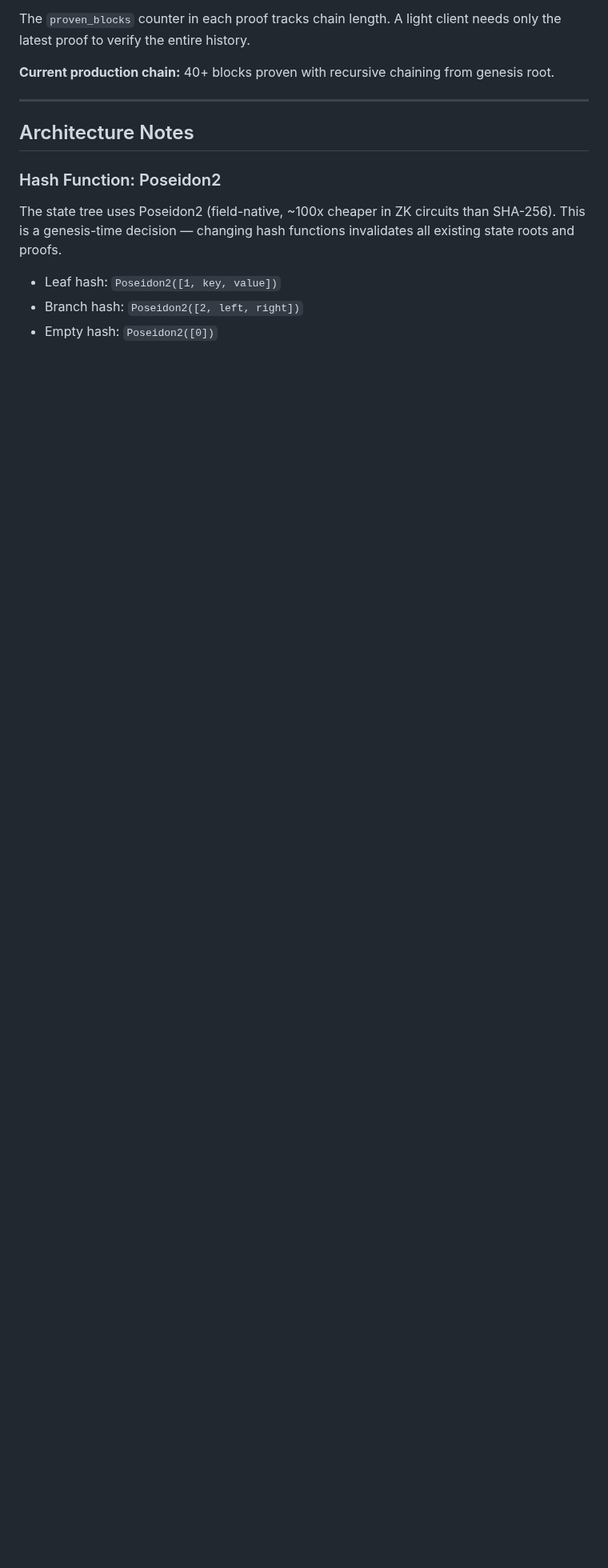
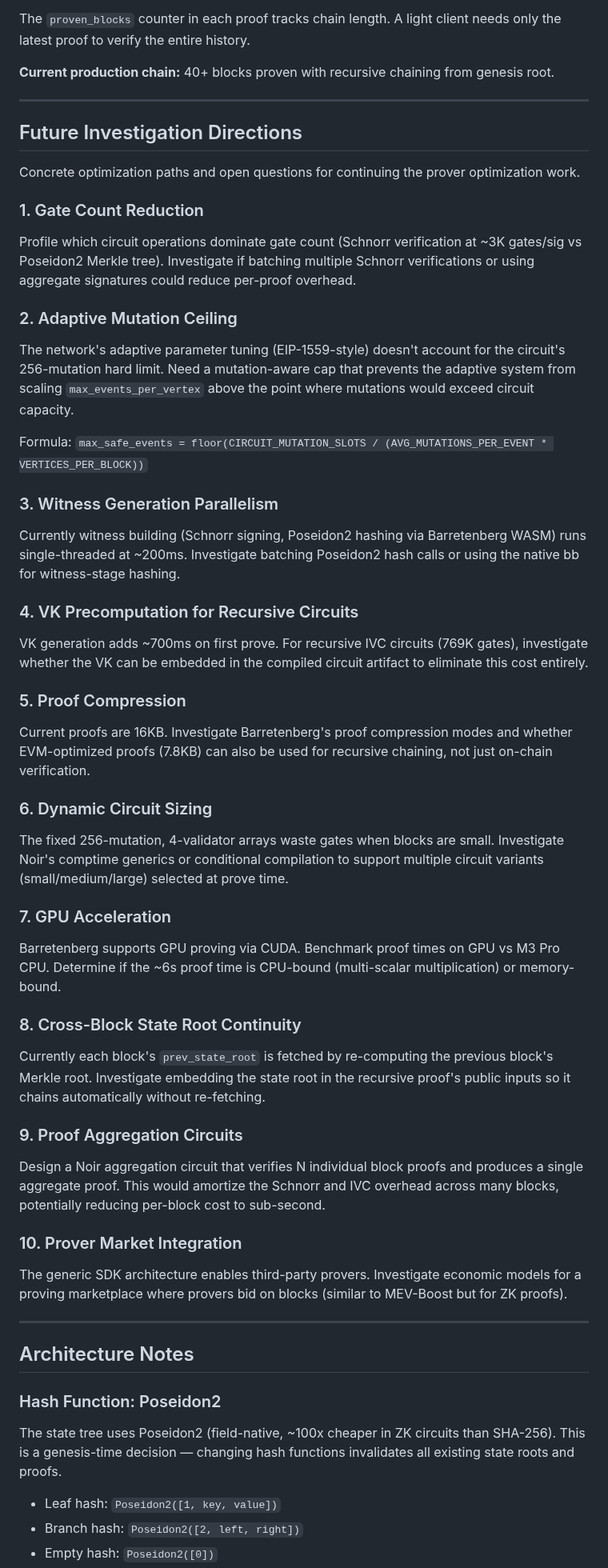
Before and after one commit to carni-ships/zkMetal, a Markdown page: RESEARCH.md, the part around the change. Shown at 80% size. Drawn GitHub-style; blank space fills up the shorter version.

Commit message:
Add future investigation directions for prover optimization
Co-Authored-By: Claude Opus 4.6 <noreply@anthropic.com>

```diff
--- a/RESEARCH.md
+++ b/RESEARCH.md
@@ -233,6 +233,54 @@ The `proven_blocks` counter in each proof tracks chain length. A light client ne
 
 ---
 
+## Future Investigation Directions
+
+Concrete optimization paths and open questions for continuing the prover optimization work.
+
+### 1. Gate Count Reduction
+
+Profile which circuit operations dominate gate count (Schnorr verification at ~3K gates/sig vs Poseidon2 Merkle tree). Investigate if batching multiple Schnorr verifications or using aggregate signatures could reduce per-proof overhead.
+
+### 2. Adaptive Mutation Ceiling
+
+The network's adaptive parameter tuning (EIP-1559-style) doesn't account for the circuit's 256-mutation hard limit. Need a mutation-aware cap that prevents the adaptive system from scaling `max_events_per_vertex` above the point where mutations would exceed circuit capacity.
+
+Formula: `max_safe_events = floor(CIRCUIT_MUTATION_SLOTS / (AVG_MUTATIONS_PER_EVENT * VERTICES_PER_BLOCK))`
+
+### 3. Witness Generation Parallelism
+
+Currently witness building (Schnorr signing, Poseidon2 hashing via Barretenberg WASM) runs single-threaded at ~200ms. Investigate batching Poseidon2 hash calls or using the native bb for witness-stage hashing.
+
+### 4. VK Precomputation for Recursive Circuits
+
+VK generation adds ~700ms on first prove. For recursive IVC circuits (769K gates), investigate whether the VK can be embedded in the compiled circuit artifact to eliminate this cost entirely.
+
+### 5. Proof Compression
+
+Current proofs are 16KB. Investigate Barretenberg's proof compression modes and whether EVM-optimized proofs (7.8KB) can also be used for recursive chaining, not just on-chain verification.
+
+### 6. Dynamic Circuit Sizing
+
+The fixed 256-mutation, 4-validator arrays waste gates when blocks are small. Investigate Noir's comptime generics or conditional compilation to support multiple circuit variants (small/medium/large) selected at prove time.
+
+### 7. GPU Acceleration
+
+Barretenberg supports GPU proving via CUDA. Benchmark proof times on GPU vs M3 Pro CPU. Determine if the ~6s proof time is CPU-bound (multi-scalar multiplication) or memory-bound.
+
+### 8. Cross-Block State Root Continuity
+
+Currently each block's `prev_state_root` is fetched by re-computing the previous block's Merkle root. Investigate embedding the state root in the recursive proof's public inputs so it chains automatically without re-fetching.
+
+### 9. Proof Aggregation Circuits
+
+Design a Noir aggregation circuit that verifies N individual block proofs and produces a single aggregate proof. This would amortize the Schnorr and IVC overhead across many blocks, potentially reducing per-block cost to sub-second.
+
+### 10. Prover Market Integration
+
+The generic SDK architecture enables third-party provers. Investigate economic models for a proving marketplace where provers bid on blocks (similar to MEV-Boost but for ZK proofs).
+
+---
+
 ## Architecture Notes
 
 ### Hash Function: Poseidon2
```
